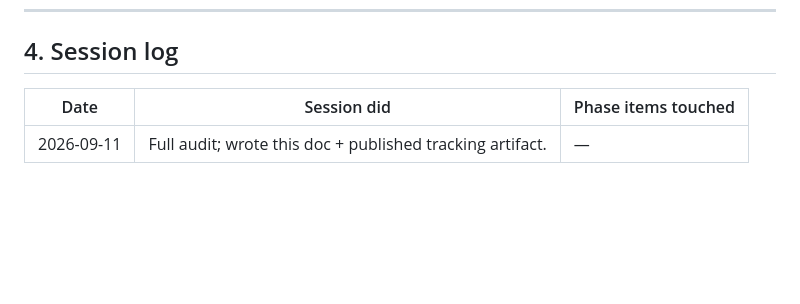
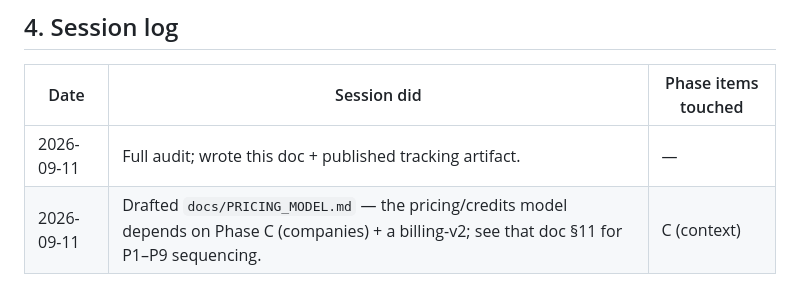
Before and after one commit to Raghotham-harish/paisa-map, a Markdown page: docs/DASHBOARD_AUDIT_AND_ROADMAP.md, the part around the change. Drawn GitHub-style; blank space fills up the shorter version.

Commit message:
docs: cross-link pricing model from the dashboard roadmap
Co-Authored-By: Claude Sonnet 5 <noreply@anthropic.com>

```diff
--- a/docs/DASHBOARD_AUDIT_AND_ROADMAP.md
+++ b/docs/DASHBOARD_AUDIT_AND_ROADMAP.md
@@ -206,3 +206,4 @@ parallel R&D tracks that can start once C lands.
 | Date | Session did | Phase items touched |
 |---|---|---|
 | 2026-09-11 | Full audit; wrote this doc + published tracking artifact. | — |
+| 2026-09-11 | Drafted `docs/PRICING_MODEL.md` — the pricing/credits model depends on Phase C (companies) + a billing-v2; see that doc §11 for P1–P9 sequencing. | C (context) |
```
